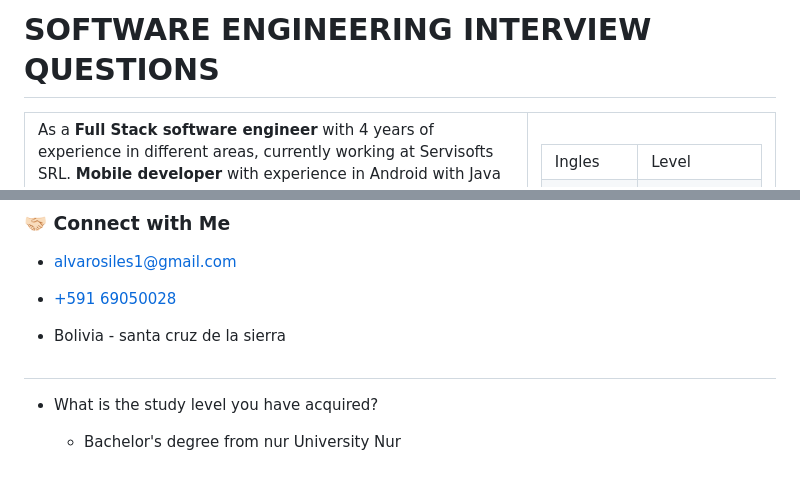
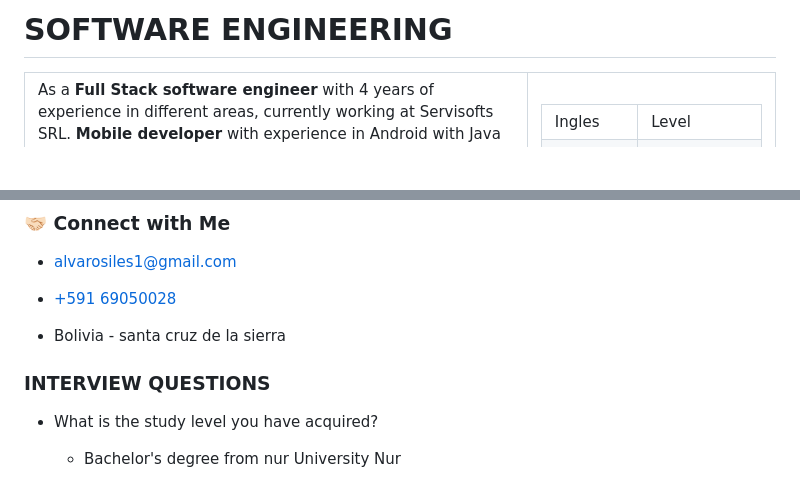
Before and after one commit to alvarosiles11/alvarosiles11, a Markdown page: Questions.md, 2 parts joined by grey strips. Rendered like a GitHub page; blank space fills up the shorter version.

```diff
--- a/Questions.md
+++ b/Questions.md
@@ -1,2 +1,2 @@
-# SOFTWARE ENGINEERING INTERVIEW QUESTIONS
+# SOFTWARE ENGINEERING
 
@@ -44,7 +44,7 @@ As a **Full Stack software engineer** with 4 years of experience in different ar
 
 - Bolivia - santa cruz de la sierra
 
-#
+### INTERVIEW QUESTIONS
 
 - What is the study level you have acquired?
   - Bachelor's degree from nur University Nur
```
Also changed, not shown: other parts of Questions.md (+1 -1 lines).
